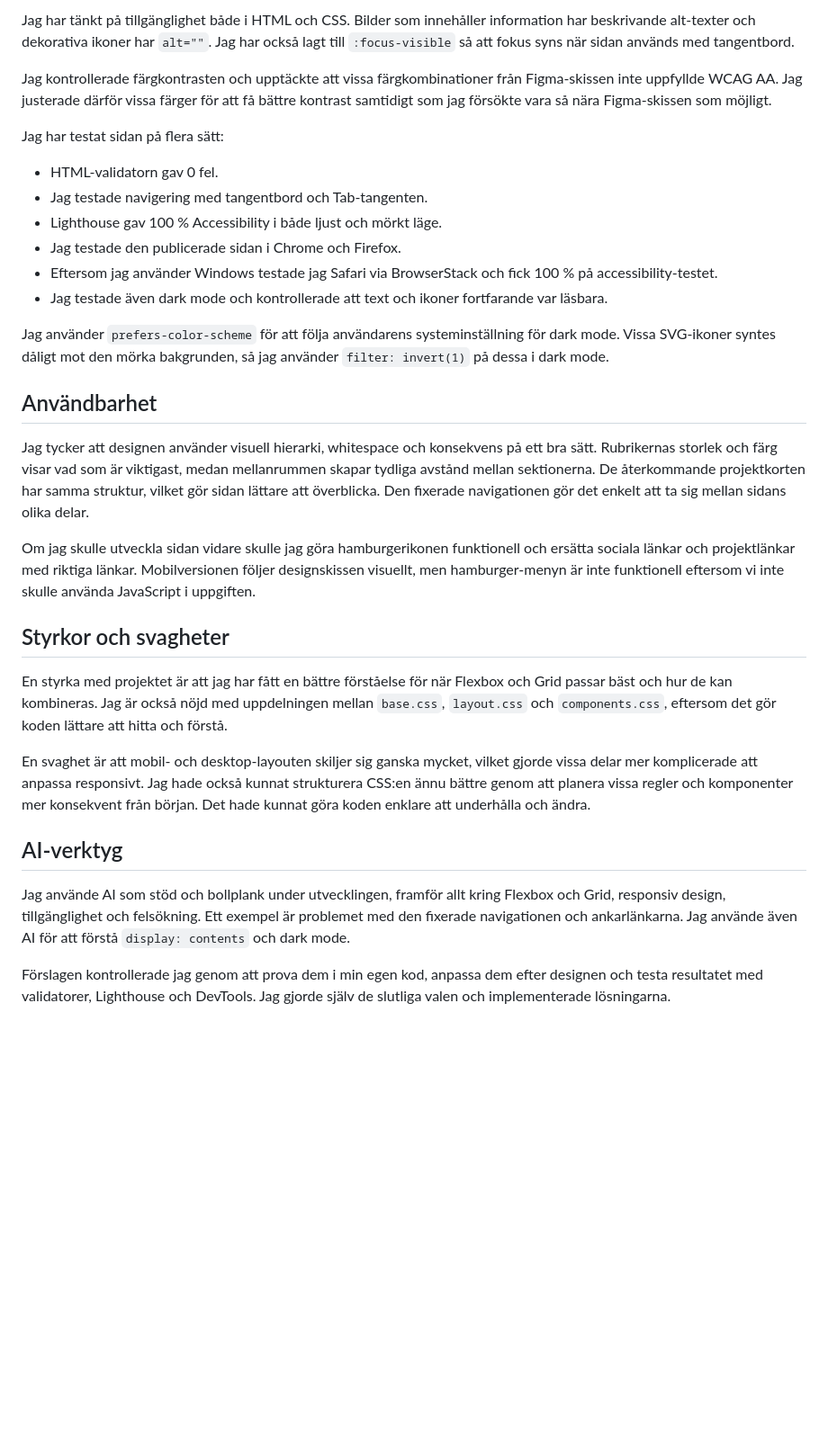
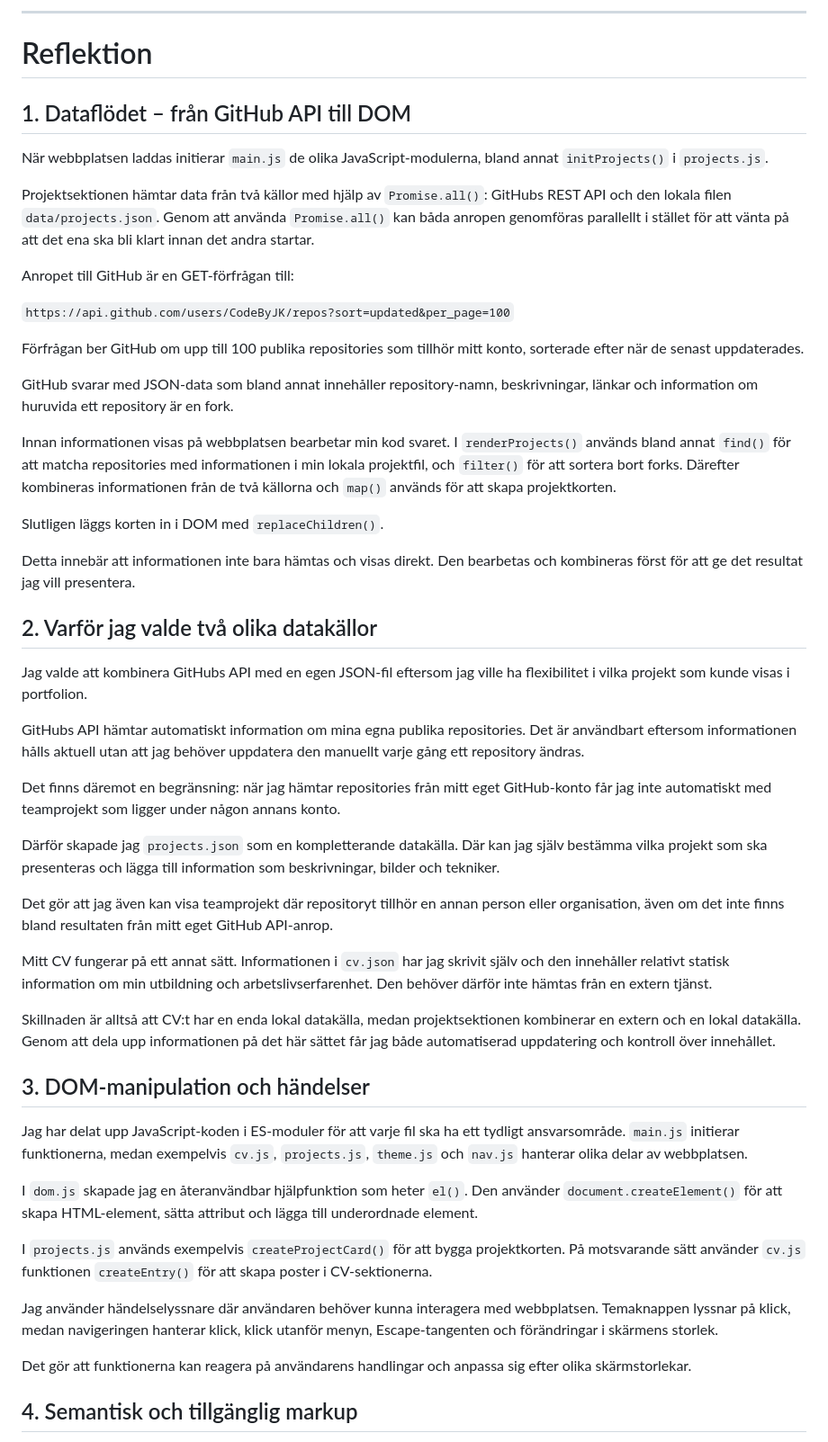
Before and after one commit to CodeByJK/u02-portfolio-javascript, a Markdown page: README.md, the part around one of its changes. Shown at 90% size. Drawn GitHub-style; blank space fills up the shorter version.

```diff
--- a/README.md
+++ b/README.md
@@ -60,33 +87,55 @@ Jag valde `768px` som breakpoint eftersom det är en vanlig utgångspunkt för m
 
-Jag har tänkt på tillgänglighet både i HTML och CSS. Bilder som innehåller information har beskrivande alt-texter och dekorativa ikoner har `alt=""`. Jag har också lagt till `:focus-visible` så att fokus syns när sidan används med tangentbord.
+---
 
-Jag kontrollerade färgkontrasten och upptäckte att vissa färgkombinationer från Figma-skissen inte uppfyllde WCAG AA. Jag justerade därför vissa färger för att få bättre kontrast samtidigt som jag försökte vara så nära Figma-skissen som möjligt.
+# Reflektion
 
-Jag har testat sidan på flera sätt:
+## 1. Dataflödet – från GitHub API till DOM
 
-* HTML-validatorn gav 0 fel.
-* Jag testade navigering med tangentbord och Tab-tangenten.
-* Lighthouse gav 100 % Accessibility i både ljust och mörkt läge.
-* Jag testade den publicerade sidan i Chrome och Firefox.
-* Eftersom jag använder Windows testade jag Safari via BrowserStack och fick 100 % på accessibility-testet.
-* Jag testade även dark mode och kontrollerade att text och ikoner fortfarande var läsbara.
+När webbplatsen laddas initierar `main.js` de olika JavaScript-modulerna, bland annat `initProjects()` i `projects.js`.
 
-Jag använder `prefers-color-scheme` för att följa användarens systeminställning för dark mode. Vissa SVG-ikoner syntes dåligt mot den mörka bakgrunden, så jag använder `filter: invert(1)` på dessa i dark mode.
+Projektsektionen hämtar data från två källor med hjälp av `Promise.all()`: GitHubs REST API och den lokala filen `data/projects.json`. Genom att använda `Promise.all()` kan båda anropen genomföras parallellt i stället för att vänta på att det ena ska bli klart innan det andra startar.
 
-## Användbarhet
+Anropet till GitHub är en GET-förfrågan till:
 
-Jag tycker att designen använder visuell hierarki, whitespace och konsekvens på ett bra sätt. Rubrikernas storlek och färg visar vad som är viktigast, medan mellanrummen skapar tydliga avstånd mellan sektionerna. De återkommande projektkorten har samma struktur, vilket gör sidan lättare att överblicka. Den fixerade navigationen gör det enkelt att ta sig mellan sidans olika delar.
+`https://api.github.com/users/CodeByJK/repos?sort=updated&per_page=100`
 
-Om jag skulle utveckla sidan vidare skulle jag göra hamburgerikonen funktionell och ersätta sociala länkar och projektlänkar med riktiga länkar. Mobilversionen följer designskissen visuellt, men hamburger-menyn är inte funktionell eftersom vi inte skulle använda JavaScript i uppgiften.
+Förfrågan ber GitHub om upp till 100 publika repositories som tillhör mitt konto, sorterade efter när de senast uppdaterades.
 
-## Styrkor och svagheter
+GitHub svarar med JSON-data som bland annat innehåller repository-namn, beskrivningar, länkar och information om huruvida ett repository är en fork.
 
-En styrka med projektet är att jag har fått en bättre förståelse för när Flexbox och Grid passar bäst och hur de kan kombineras. Jag är också nöjd med uppdelningen mellan `base.css`, `layout.css` och `components.css`, eftersom det gör koden lättare att hitta och förstå.
+Innan informationen visas på webbplatsen bearbetar min kod svaret. I `renderProjects()` används bland annat `find()` för att matcha repositories med informationen i min lokala projektfil, och `filter()` för att sortera bort forks. Därefter kombineras informationen från de två källorna och `map()` används för att skapa projektkorten.
 
-En svaghet är att mobil- och desktop-layouten skiljer sig ganska mycket, vilket gjorde vissa delar mer komplicerade att anpassa responsivt. Jag hade också kunnat strukturera CSS:en ännu bättre genom att planera vissa regler och komponenter mer konsekvent från början. Det hade kunnat göra koden enklare att underhålla och ändra.
+Slutligen läggs korten in i DOM med `replaceChildren()`.
 
-## AI-verktyg
+Detta innebär att informationen inte bara hämtas och visas direkt. Den bearbetas och kombineras först för att ge det resultat jag vill presentera.
 
-Jag använde AI som stöd och bollplank under utvecklingen, framför allt kring Flexbox och Grid, responsiv design, tillgänglighet och felsökning. Ett exempel är problemet med den fixerade navigationen och ankarlänkarna. Jag använde även AI för att förstå `display: contents` och dark mode.
+## 2. Varför jag valde två olika datakällor
 
-Förslagen kontrollerade jag genom att prova dem i min egen kod, anpassa dem efter designen och testa resultatet med validatorer, Lighthouse och DevTools. Jag gjorde själv de slutliga valen och implementerade lösningarna.
+Jag valde att kombinera GitHubs API med en egen JSON-fil eftersom jag ville ha flexibilitet i vilka projekt som kunde visas i portfolion.
+
+GitHubs API hämtar automatiskt information om mina egna publika repositories. Det är användbart eftersom informationen hålls aktuell utan att jag behöver uppdatera den manuellt varje gång ett repository ändras.
+
+Det finns däremot en begränsning: när jag hämtar repositories från mitt eget GitHub-konto får jag inte automatiskt med teamprojekt som ligger under någon annans konto.
+
+Därför skapade jag `projects.json` som en kompletterande datakälla. Där kan jag själv bestämma vilka projekt som ska presenteras och lägga till information som beskrivningar, bilder och tekniker.
+
+Det gör att jag även kan visa teamprojekt där repositoryt tillhör en annan person eller organisation, även om det inte finns bland resultaten från mitt eget GitHub API-anrop.
+
+Mitt CV fungerar på ett annat sätt. Informationen i `cv.json` har jag skrivit själv och den innehåller relativt statisk information om min utbildning och arbetslivserfarenhet. Den behöver därför inte hämtas från en extern tjänst.
+
+Skillnaden är alltså att CV:t har en enda lokal datakälla, medan projektsektionen kombinerar en extern och en lokal datakälla. Genom att dela upp informationen på det här sättet får jag både automatiserad uppdatering och kontroll över innehållet.
+
+## 3. DOM-manipulation och händelser
+
+Jag har delat upp JavaScript-koden i ES-moduler för att varje fil ska ha ett tydligt ansvarsområde. `main.js` initierar funktionerna, medan exempelvis `cv.js`, `projects.js`, `theme.js` och `nav.js` hanterar olika delar av webbplatsen.
+
+I `dom.js` skapade jag en återanvändbar hjälpfunktion som heter `el()`. Den använder `document.createElement()` för att skapa HTML-element, sätta attribut och lägga till underordnade element.
+
+I `projects.js` används exempelvis `createProjectCard()` för att bygga projektkorten. På motsvarande sätt använder `cv.js` funktionen `createEntry()` för att skapa poster i CV-sektionerna.
+
+Jag använder händelselyssnare där användaren behöver kunna interagera med webbplatsen. Temaknappen lyssnar på klick, medan navigeringen hanterar klick, klick utanför menyn, Escape-tangenten och förändringar i skärmens storlek.
+
+Det gör att funktionerna kan reagera på användarens handlingar och anpassa sig efter olika skärmstorlekar.
+
+## 4. Semantisk och tillgänglig markup
+
```
Also changed, not shown: other parts of README.md (+120 -36 lines).
